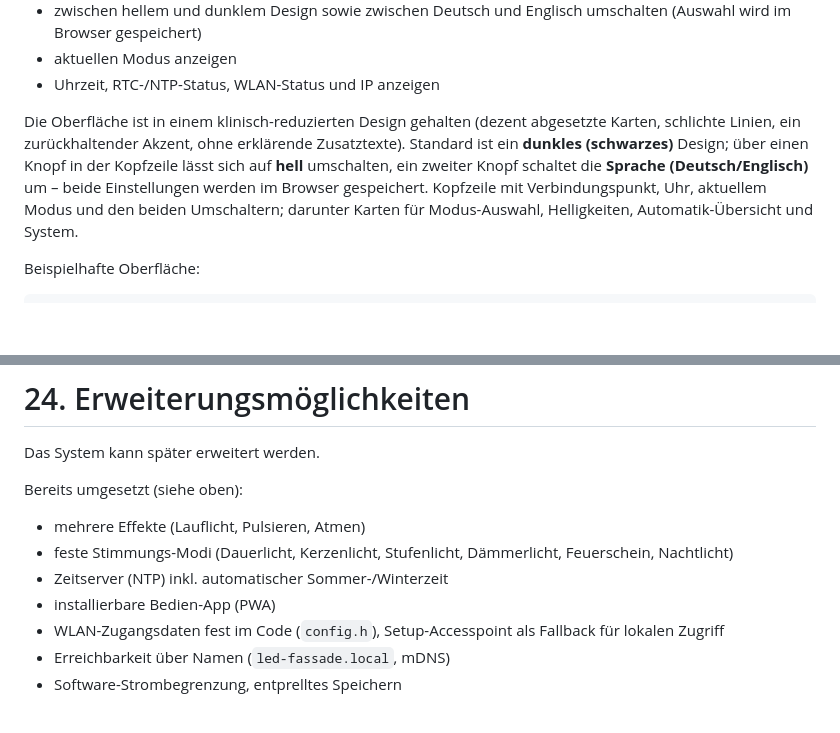
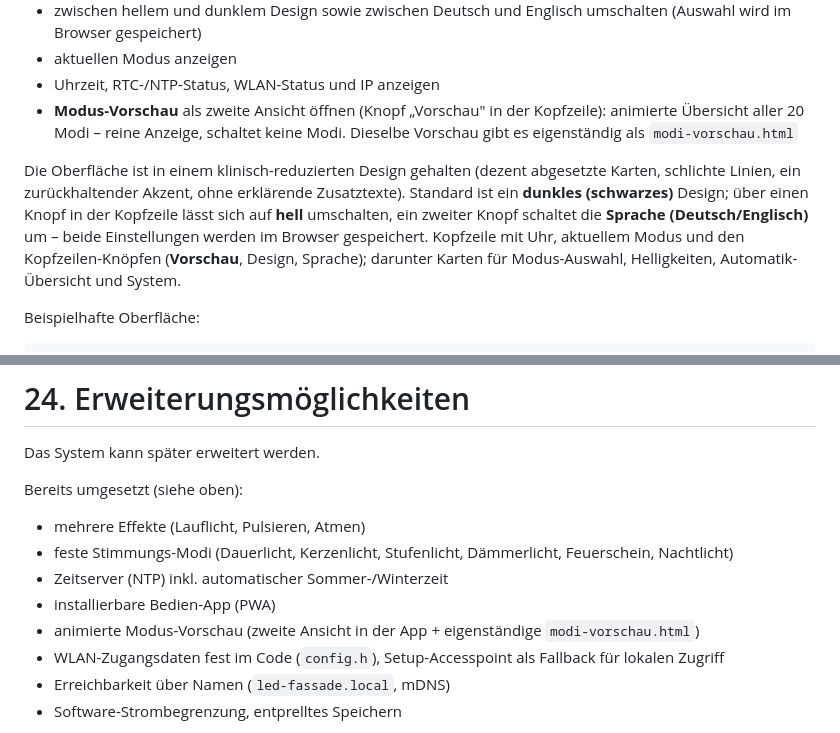
Before and after one commit to EleMayer/Led_Synagoge, a Markdown page: dokumentation.md, 2 parts joined by grey strips. Drawn GitHub-style; blank space fills up the shorter version.

```diff
--- a/dokumentation.md
+++ b/dokumentation.md
@@ -452,15 +452,18 @@ Funktionen:
   umschalten (Auswahl wird im Browser gespeichert)
 * aktuellen Modus anzeigen
 * Uhrzeit, RTC-/NTP-Status, WLAN-Status und IP anzeigen
+* **Modus-Vorschau** als zweite Ansicht öffnen (Knopf „Vorschau" in der
+  Kopfzeile): animierte Übersicht aller 20 Modi – reine Anzeige, schaltet keine
+  Modi. Dieselbe Vorschau gibt es eigenständig als `modi-vorschau.html`
 
 Die Oberfläche ist in einem klinisch-reduzierten Design gehalten (dezent
 abgesetzte Karten, schlichte Linien, ein zurückhaltender Akzent, ohne
 erklärende Zusatztexte). Standard ist ein **dunkles (schwarzes)** Design; über
 einen Knopf in der Kopfzeile lässt sich auf **hell** umschalten, ein zweiter
 Knopf schaltet die **Sprache (Deutsch/Englisch)** um – beide Einstellungen
-werden im Browser gespeichert. Kopfzeile mit Verbindungspunkt, Uhr, aktuellem
-Modus und den beiden Umschaltern; darunter Karten für Modus-Auswahl,
-Helligkeiten, Automatik-Übersicht und System.
+werden im Browser gespeichert. Kopfzeile mit Uhr, aktuellem Modus und den
+Kopfzeilen-Knöpfen (**Vorschau**, Design, Sprache); darunter Karten für
+Modus-Auswahl, Helligkeiten, Automatik-Übersicht und System.
 
 Beispielhafte Oberfläche:
 
@@ -1062,6 +1065,7 @@ Bereits umgesetzt (siehe oben):
 * feste Stimmungs-Modi (Dauerlicht, Kerzenlicht, Stufenlicht, Dämmerlicht, Feuerschein, Nachtlicht)
 * Zeitserver (NTP) inkl. automatischer Sommer-/Winterzeit
 * installierbare Bedien-App (PWA)
+* animierte Modus-Vorschau (zweite Ansicht in der App + eigenständige `modi-vorschau.html`)
 * WLAN-Zugangsdaten fest im Code (`config.h`), Setup-Accesspoint als Fallback für lokalen Zugriff
 * Erreichbarkeit über Namen (`led-fassade.local`, mDNS)
 * Software-Strombegrenzung, entprelltes Speichern
```
Also changed, not shown: README.md (+16 -0 lines), modi.md (+4 -0 lines).
